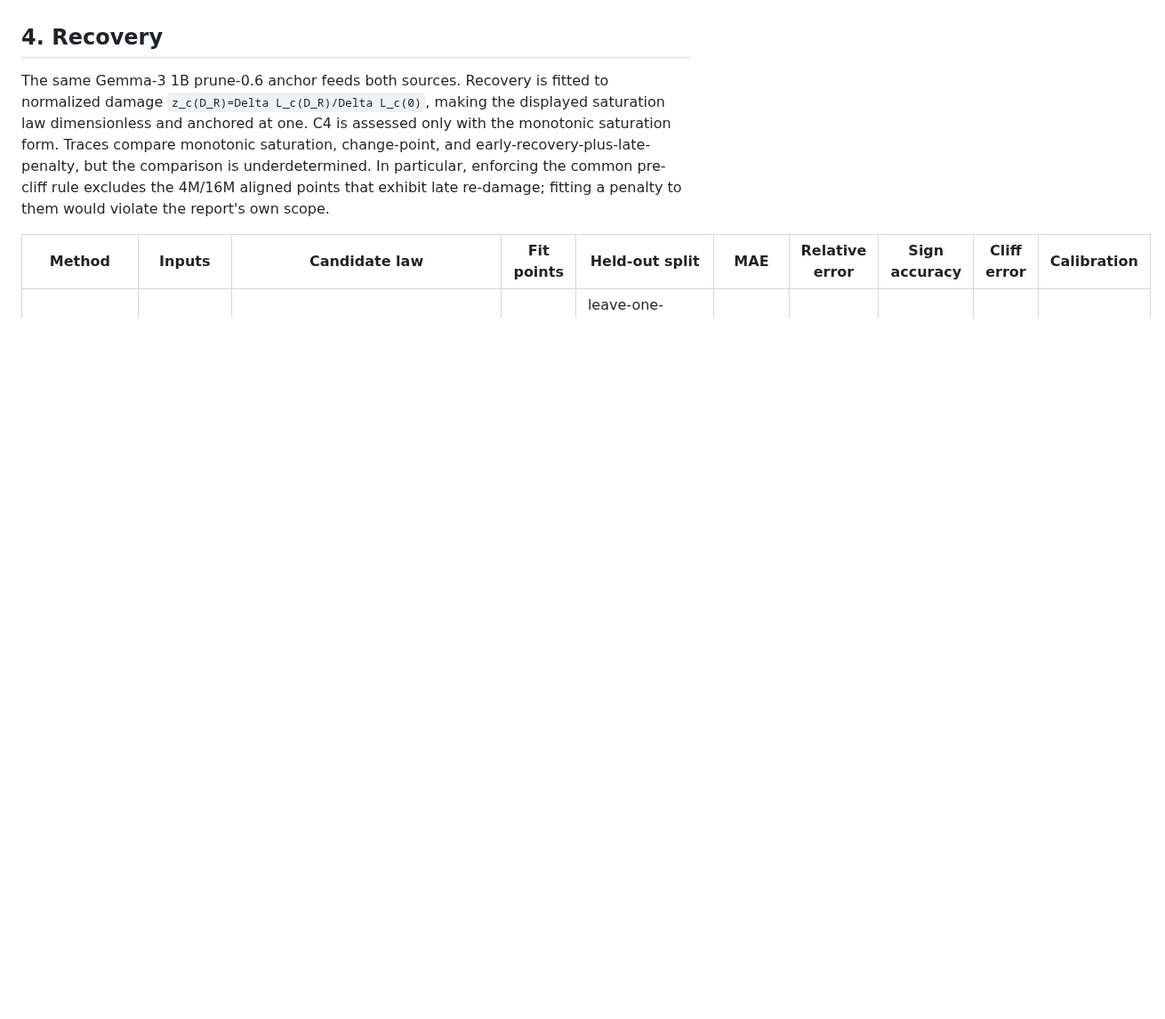
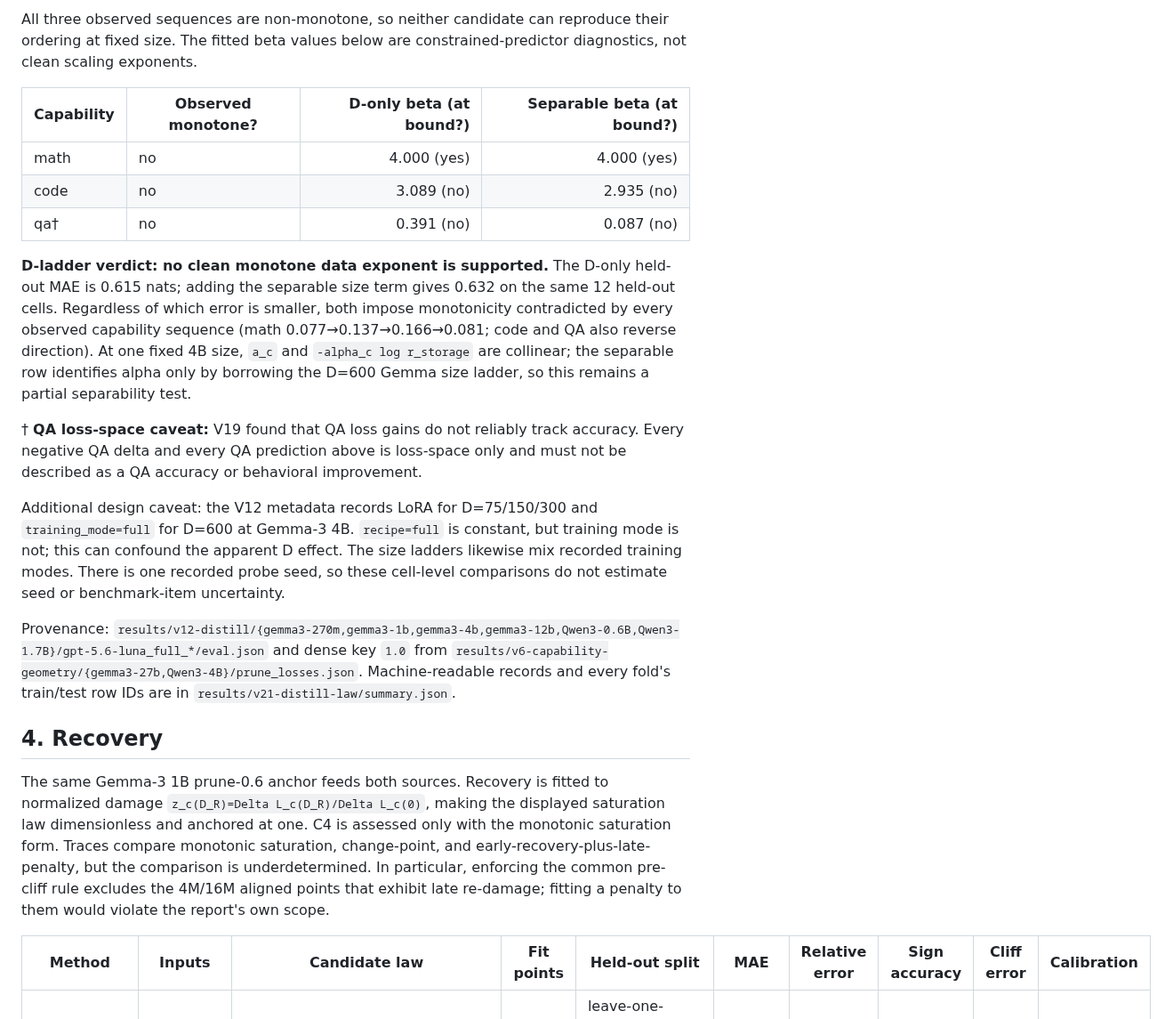
Before and after one commit to XueqiC/ICLR27_scaling_down, a Markdown page: docs/LAW_FIT_REPORT.md, the part around one of its changes. Shown at 89% size. GitHub-like rendering; blank space fills up the shorter version.

```diff
--- a/docs/LAW_FIT_REPORT.md
+++ b/docs/LAW_FIT_REPORT.md
@@ -143,3 +174,18 @@ For QA: **distilled students achieve lower QA probe loss than the tested 27B sou
+All three observed sequences are non-monotone, so neither candidate can reproduce their ordering at fixed size. The fitted beta values below are constrained-predictor diagnostics, not clean scaling exponents.
+
+| Capability | Observed monotone? | D-only beta (at bound?) | Separable beta (at bound?) |
+|---|---|---:|---:|
+| math | no | 4.000 (yes) | 4.000 (yes) |
+| code | no | 3.089 (no) | 2.935 (no) |
+| qa† | no | 0.391 (no) | 0.087 (no) |
+
+**D-ladder verdict: no clean monotone data exponent is supported.** The D-only held-out MAE is 0.615 nats; adding the separable size term gives 0.632 on the same 12 held-out cells. Regardless of which error is smaller, both impose monotonicity contradicted by every observed capability sequence (math 0.077→0.137→0.166→0.081; code and QA also reverse direction). At one fixed 4B size, `a_c` and `-alpha_c log r_storage` are collinear; the separable row identifies alpha only by borrowing the D=600 Gemma size ladder, so this remains a partial separability test.
+
+† **QA loss-space caveat:** V19 found that QA loss gains do not reliably track accuracy. Every negative QA delta and every QA prediction above is loss-space only and must not be described as a QA accuracy or behavioral improvement.
+
+Additional design caveat: the V12 metadata records LoRA for D=75/150/300 and `training_mode=full` for D=600 at Gemma-3 4B. `recipe=full` is constant, but training mode is not; this can confound the apparent D effect. The size ladders likewise mix recorded training modes. There is one recorded probe seed, so these cell-level comparisons do not estimate seed or benchmark-item uncertainty.
+
+Provenance: `results/v12-distill/{gemma3-270m,gemma3-1b,gemma3-4b,gemma3-12b,Qwen3-0.6B,Qwen3-1.7B}/gpt-5.6-luna_full_*/eval.json` and dense key `1.0` from `results/v6-capability-geometry/{gemma3-27b,Qwen3-4B}/prune_losses.json`. Machine-readable records and every fold's train/test row IDs are in `results/v21-distill-law/summary.json`.
 
 ## 4. Recovery
 
```
Also changed, not shown: other parts of docs/LAW_FIT_REPORT.md (+47 -16 lines), docs/RESULTS_LEDGER.md (+1 -1 lines).
